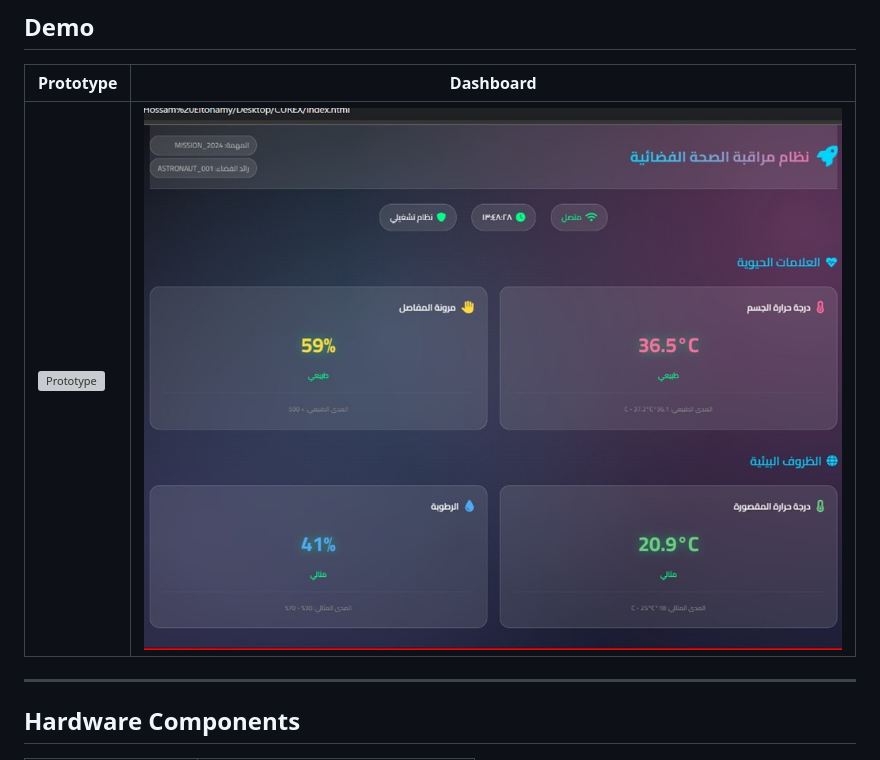
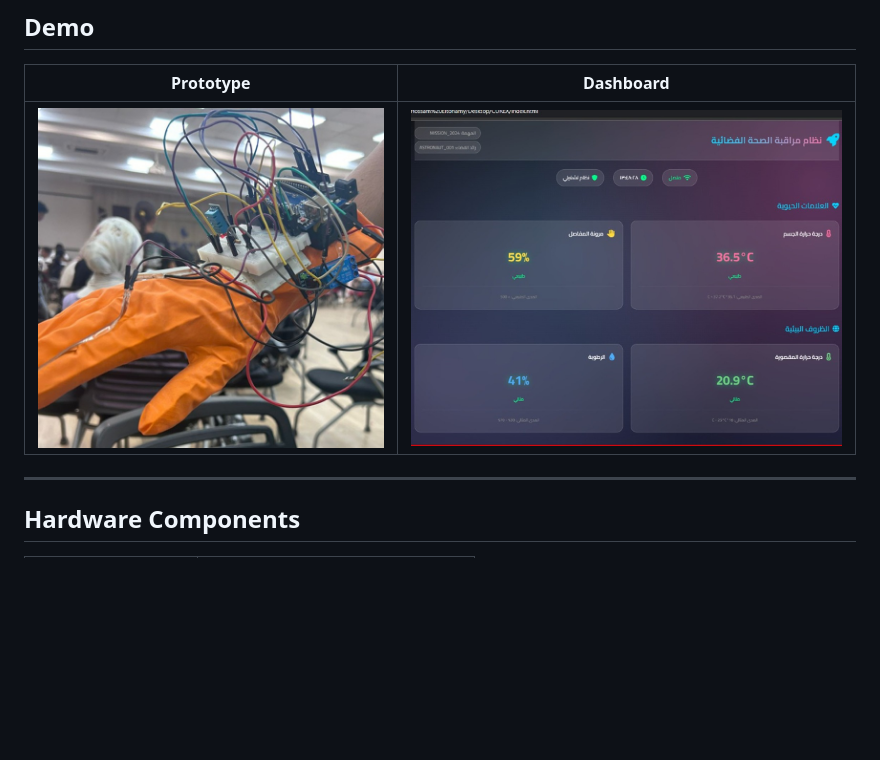
Before and after one commit to ge-code-Han37/heat-therapy-system, a Markdown page: README.md, the part around the change. GitHub-like rendering; blank space fills up the shorter version; grey boxes are pictures that could not be loaded.

Commit message:
changing prototype pic extention

```diff
--- a/README.md
+++ b/README.md
@@ -26,7 +26,7 @@ CUREX is a wearable smart glove that:
 
 | Prototype | Dashboard |
 |-----------|-----------|
-| ![Prototype](assets/prototype_photo.jpg) | ![Dashboard](assets/dashboard_screenshot.png) |
+| ![Prototype](assets/prototype_photo.png) | ![Dashboard](assets/dashboard_screenshot.png) |
 
 ---
 
```
